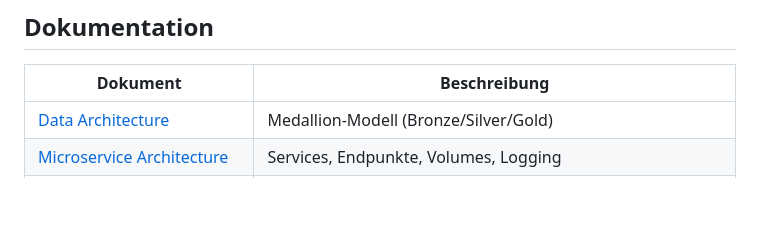
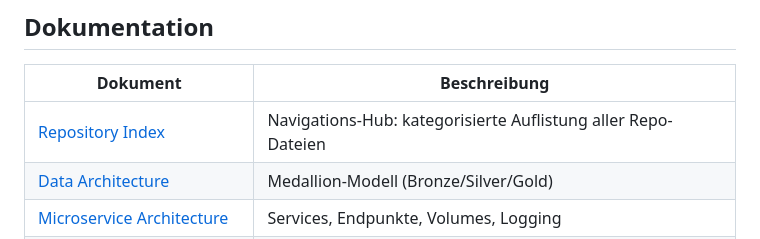
Before and after one commit to Torim98/regime-switching-daa-paper, a Markdown page: README.md, the part around the change. Rendered like a GitHub page; blank space fills up the shorter version.

```diff
--- a/README.md
+++ b/README.md
@@ -269,6 +269,7 @@ regime-switching-daa/
 
 | Dokument | Beschreibung |
 |----------|-------------|
+| [Repository Index](docs/index.md) | Navigations-Hub: kategorisierte Auflistung aller Repo-Dateien |
 | [Data Architecture](docs/data-architecture.md) | Medallion-Modell (Bronze/Silver/Gold) |
 | [Microservice Architecture](docs/microservice-architecture.md) | Services, Endpunkte, Volumes, Logging |
 | [Dashboard Service](docs/dashboard-service.md) | UI-Seitenstruktur, Control Hub, Config-Editor, WebSocket-Log-Streaming, Security |
```
Also changed, not shown: docs/index.md (added, +408 -0 lines).
